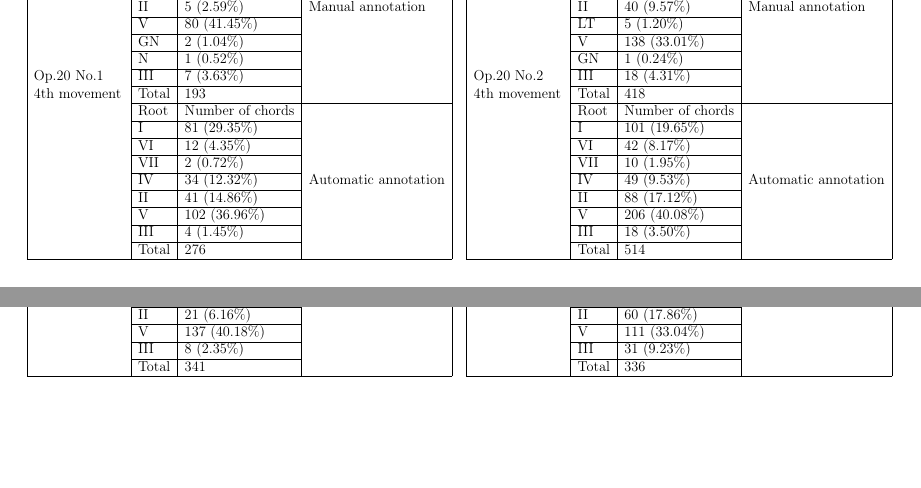
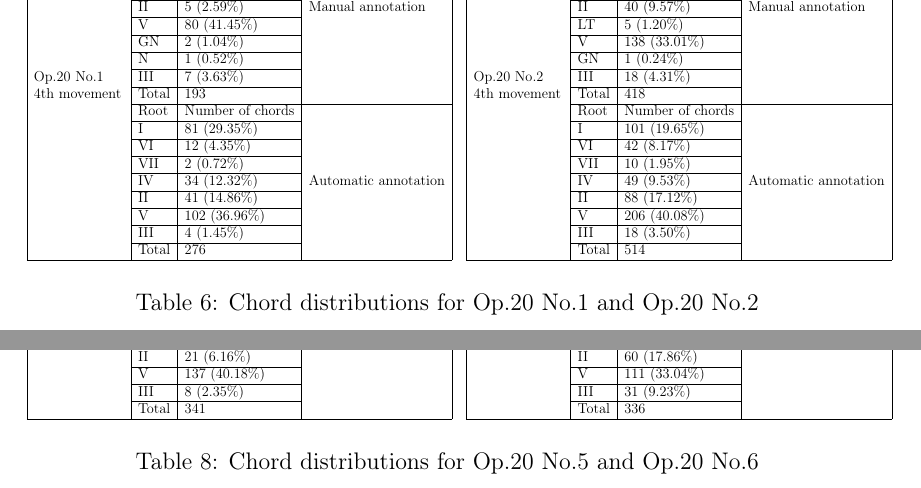
Before and after one commit to napulen/msc_thesis, a LaTeX thesis (MasterThesis.tex, which reads 06-results/results.tex): two parts of pages 50 and 52 of 58, joined at a grey line, cut so that both start at the same text, the shorter picture padded with empty space. Compiled offline with pdfLaTeX.

Commit message:
Adding chord distribs tables

```diff
--- a/06-results/results.tex
+++ b/06-results/results.tex
@@ -131,7 +129,7 @@ Another interesting to notice is that, in general, the automatic analysis genera
  & Total & 276 &  &  &  & Total & 514 &  \\ \cline{1-4} \cline{6-9}
 \end{tabular}
 }
-%\caption{My caption}
+\caption{Chord distributions for Op.20 No.1 and Op.20 No.2}
 \label{table:chord_distribs1}
 \end{table}
 
@@ -311,7 +309,7 @@ Another interesting to notice is that, in general, the automatic analysis genera
  & Total & 341 &  &  &  & Total & 336 &  \\ \cline{1-4} \cline{6-9}
 \end{tabular}
 }
-%\caption{My caption}
+\caption{Chord distributions for Op.20 No.5 and Op.20 No.6}
 \label{table:chord_distribs3}
 \end{table}
 
```
Also changed, not shown: 06-results/results.tex (4 more changed lines).
